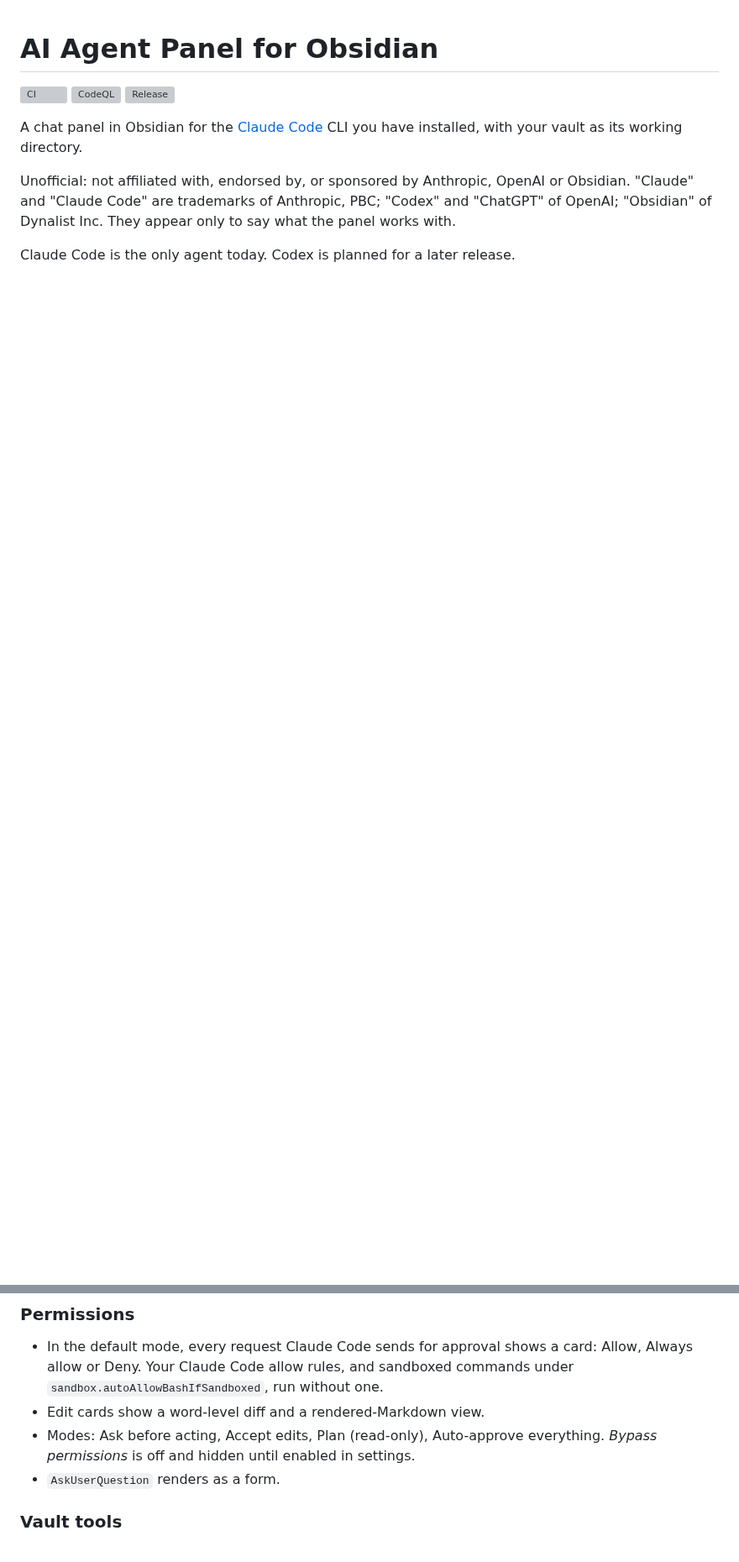
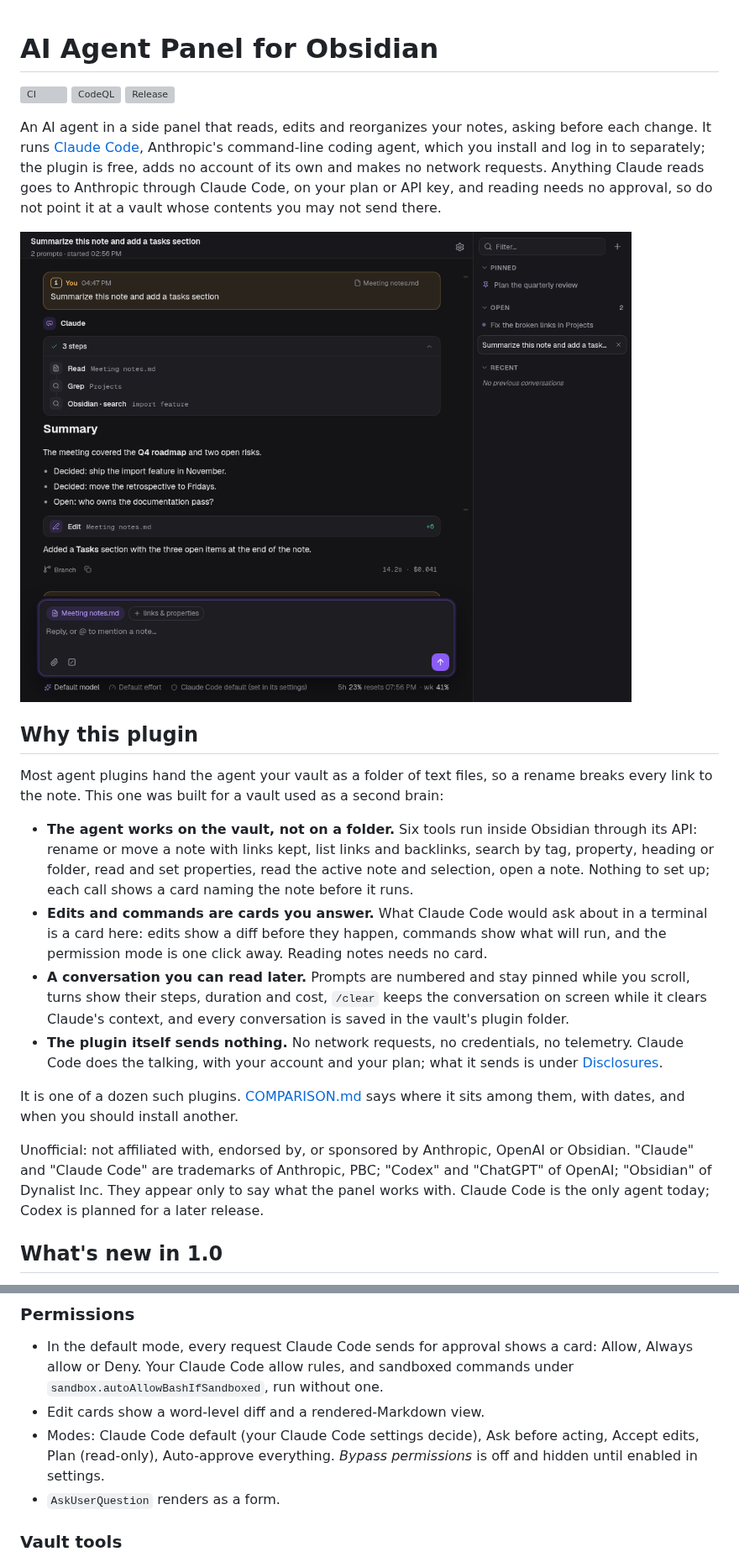
Before and after one commit to yoava/obsidian-ai-agent-panel, a Markdown page: README.md, 2 parts joined by grey strips. Shown at 84% size. GitHub-like rendering; pictures changed too: docs/images/panel-dark.png (added); blank space fills up the shorter version; grey boxes are pictures that could not be loaded.

```diff
--- a/README.md
+++ b/README.md
@@ -4,8 +4,22 @@
 [![CodeQL](https://github.com/yoava/obsidian-ai-agent-panel/actions/workflows/github-code-scanning/codeql/badge.svg)](https://github.com/yoava/obsidian-ai-agent-panel/security/code-scanning)
 [![Release](https://img.shields.io/github/v/release/yoava/obsidian-ai-agent-panel?sort=semver&label=release)](https://github.com/yoava/obsidian-ai-agent-panel/releases/latest)
 
-A chat panel in Obsidian for the [Claude Code](https://code.claude.com) CLI you have installed, with your vault as its working directory.
+An AI agent in a side panel that reads, edits and reorganizes your notes, asking before each change. It runs [Claude Code](https://code.claude.com), Anthropic's command-line coding agent, which you install and log in to separately; the plugin is free, adds no account of its own and makes no network requests. Anything Claude reads goes to Anthropic through Claude Code, on your plan or API key, and reading needs no approval, so do not point it at a vault whose contents you may not send there.
 
-Unofficial: not affiliated with, endorsed by, or sponsored by Anthropic, OpenAI or Obsidian. "Claude" and "Claude Code" are trademarks of Anthropic, PBC; "Codex" and "ChatGPT" of OpenAI; "Obsidian" of Dynalist Inc. They appear only to say what the panel works with.
+![The panel in dark mode: a conversation with numbered prompts, a step card, a finished turn and the status line](https://raw.githubusercontent.com/yoava/obsidian-ai-agent-panel/main/docs/images/panel-dark.png)
 
-Claude Code is the only agent today. Codex is planned for a later release.
+## Why this plugin
+
+Most agent plugins hand the agent your vault as a folder of text files, so a rename breaks every link to the note. This one was built for a vault used as a second brain:
+
+- **The agent works on the vault, not on a folder.** Six tools run inside Obsidian through its API: rename or move a note with links kept, list links and backlinks, search by tag, property, heading or folder, read and set properties, read the active note and selection, open a note. Nothing to set up; each call shows a card naming the note before it runs.
+- **Edits and commands are cards you answer.** What Claude Code would ask about in a terminal is a card here: edits show a diff before they happen, commands show what will run, and the permission mode is one click away. Reading notes needs no card.
+- **A conversation you can read later.** Prompts are numbered and stay pinned while you scroll, turns show their steps, duration and cost, `/clear` keeps the conversation on screen while it clears Claude's context, and every conversation is saved in the vault's plugin folder.
+- **The plugin itself sends nothing.** No network requests, no credentials, no telemetry. Claude Code does the talking, with your account and your plan; what it sends is under [Disclosures](#disclosures).
+
+It is one of a dozen such plugins. [COMPARISON.md](docs/current/COMPARISON.md) says where it sits among them, with dates, and when you should install another.
+
+Unofficial: not affiliated with, endorsed by, or sponsored by Anthropic, OpenAI or Obsidian. "Claude" and "Claude Code" are trademarks of Anthropic, PBC; "Codex" and "ChatGPT" of OpenAI; "Obsidian" of Dynalist Inc. They appear only to say what the panel works with. Claude Code is the only agent today; Codex is planned for a later release.
+
+## What's new in 1.0
+
@@ -74,7 +91,7 @@ Windows: a native `claude.exe` or `claude.cmd` install works as is, except that
 
 - In the default mode, every request Claude Code sends for approval shows a card: Allow, Always allow or Deny. Your Claude Code allow rules, and sandboxed commands under `sandbox.autoAllowBashIfSandboxed`, run without one.
 - Edit cards show a word-level diff and a rendered-Markdown view.
-- Modes: Ask before acting, Accept edits, Plan (read-only), Auto-approve everything. *Bypass permissions* is off and hidden until enabled in settings.
+- Modes: Claude Code default (your Claude Code settings decide), Ask before acting, Accept edits, Plan (read-only), Auto-approve everything. *Bypass permissions* is off and hidden until enabled in settings.
 - `AskUserQuestion` renders as a form.
 
 ### Vault tools
```
Also changed, not shown: other parts of README.md (+16 -13 lines), RELEASE_NOTES.md (+4 -0 lines), docs/images/panel-narrow-light.png (added), 1 other file.
